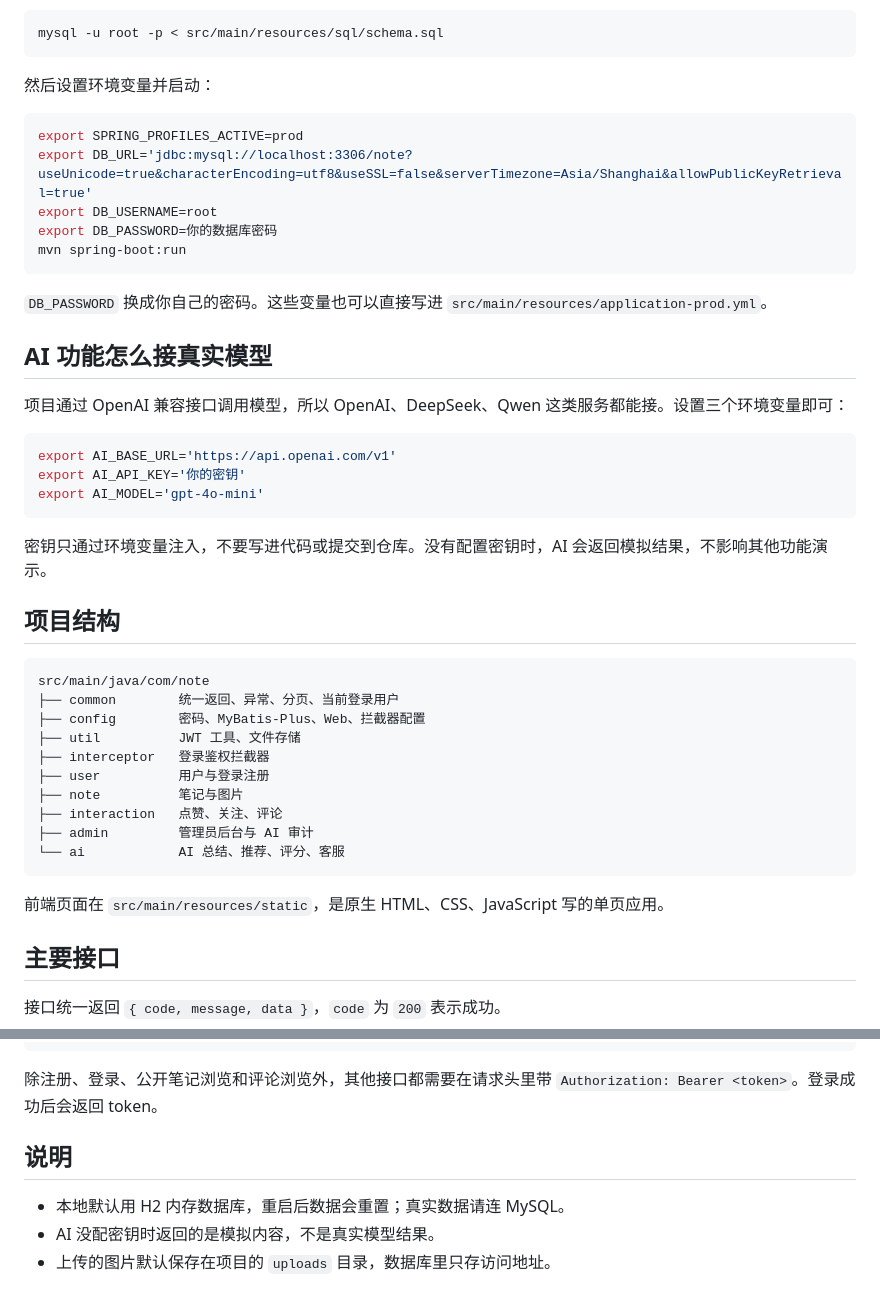
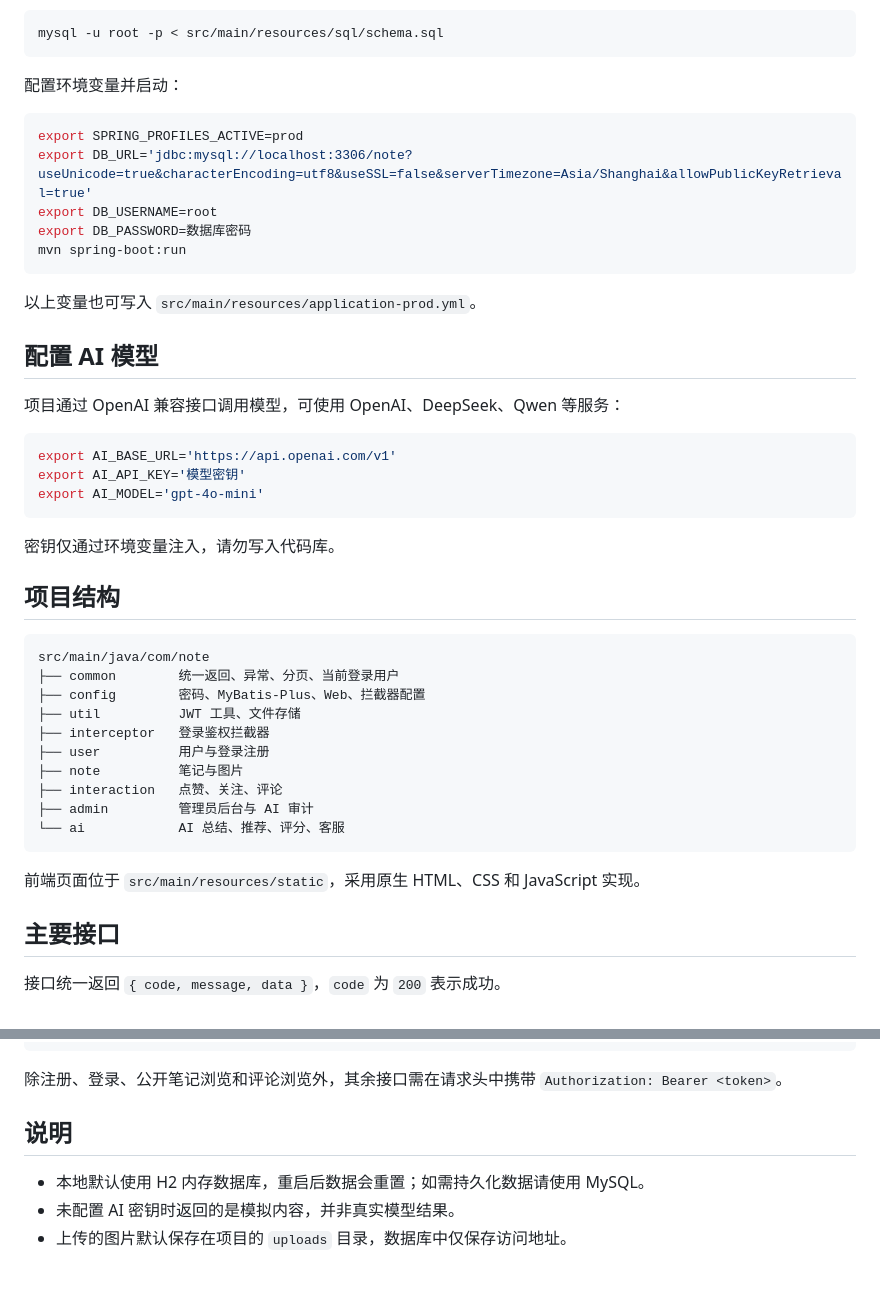
Before and after one commit to ggggg618/note, a Markdown page: README.md, 2 parts joined by grey strips. GitHub-like rendering.

````diff
--- a/README.md
+++ b/README.md
@@ -75,29 +76,29 @@ http://localhost:8080
 mysql -u root -p < src/main/resources/sql/schema.sql
 ```
 
-然后设置环境变量并启动：
+配置环境变量并启动：
 
 ```bash
 export SPRING_PROFILES_ACTIVE=prod
 export DB_URL='jdbc:mysql://localhost:3306/note?useUnicode=true&characterEncoding=utf8&useSSL=false&serverTimezone=Asia/Shanghai&allowPublicKeyRetrieval=true'
 export DB_USERNAME=root
-export DB_PASSWORD=你的数据库密码
+export DB_PASSWORD=数据库密码
 mvn spring-boot:run
 ```
 
-`DB_PASSWORD` 换成你自己的密码。这些变量也可以直接写进 `src/main/resources/application-prod.yml`。
+以上变量也可写入 `src/main/resources/application-prod.yml`。
 
-## AI 功能怎么接真实模型
+## 配置 AI 模型
 
-项目通过 OpenAI 兼容接口调用模型，所以 OpenAI、DeepSeek、Qwen 这类服务都能接。设置三个环境变量即可：
+项目通过 OpenAI 兼容接口调用模型，可使用 OpenAI、DeepSeek、Qwen 等服务：
 
 ```bash
 export AI_BASE_URL='https://api.openai.com/v1'
-export AI_API_KEY='你的密钥'
+export AI_API_KEY='模型密钥'
 export AI_MODEL='gpt-4o-mini'
 ```
 
-密钥只通过环境变量注入，不要写进代码或提交到仓库。没有配置密钥时，AI 会返回模拟结果，不影响其他功能演示。
+密钥仅通过环境变量注入，请勿写入代码库。
 
 ## 项目结构
 
@@ -114,7 +115,7 @@ src/main/java/com/note
 └── ai            AI 总结、推荐、评分、客服
 ```
 
-前端页面在 `src/main/resources/static`，是原生 HTML、CSS、JavaScript 写的单页应用。
+前端页面位于 `src/main/resources/static`，采用原生 HTML、CSS 和 JavaScript 实现。
 
 ## 主要接口
 
@@ -135,10 +136,10 @@ POST   /api/ai/summary               生成笔记总结
 POST   /api/ai/conversations/{id}/messages   AI 客服对话
 ```
 
-除注册、登录、公开笔记浏览和评论浏览外，其他接口都需要在请求头里带 `Authorization: Bearer <token>`。登录成功后会返回 token。
+除注册、登录、公开笔记浏览和评论浏览外，其余接口需在请求头中携带 `Authorization: Bearer <token>`。
 
 ## 说明
 
-- 本地默认用 H2 内存数据库，重启后数据会重置；真实数据请连 MySQL。
-- AI 没配密钥时返回的是模拟内容，不是真实模型结果。
-- 上传的图片默认保存在项目的 `uploads` 目录，数据库里只存访问地址。
+- 本地默认使用 H2 内存数据库，重启后数据会重置；如需持久化数据请使用 MySQL。
+- 未配置 AI 密钥时返回的是模拟内容，并非真实模型结果。
+- 上传的图片默认保存在项目的 `uploads` 目录，数据库中仅保存访问地址。
````
Also changed, not shown: other parts of README.md (+33 -32 lines).
